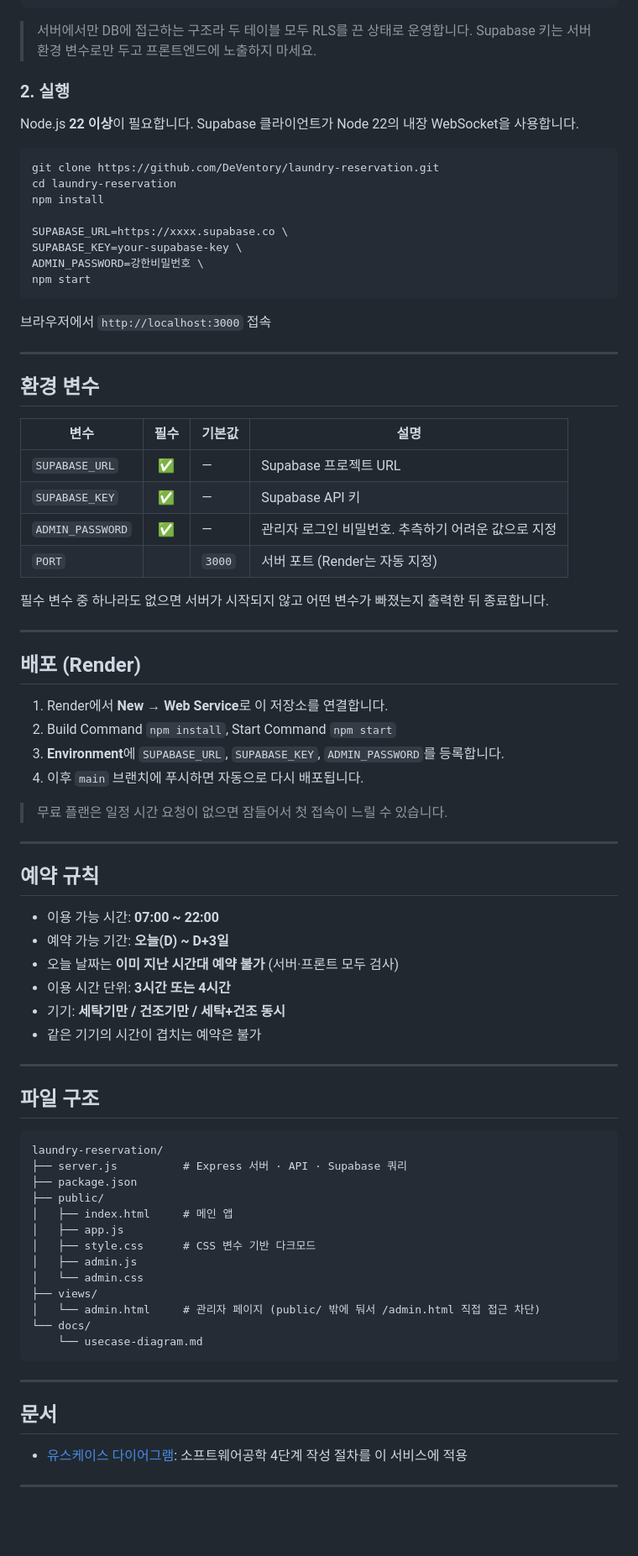
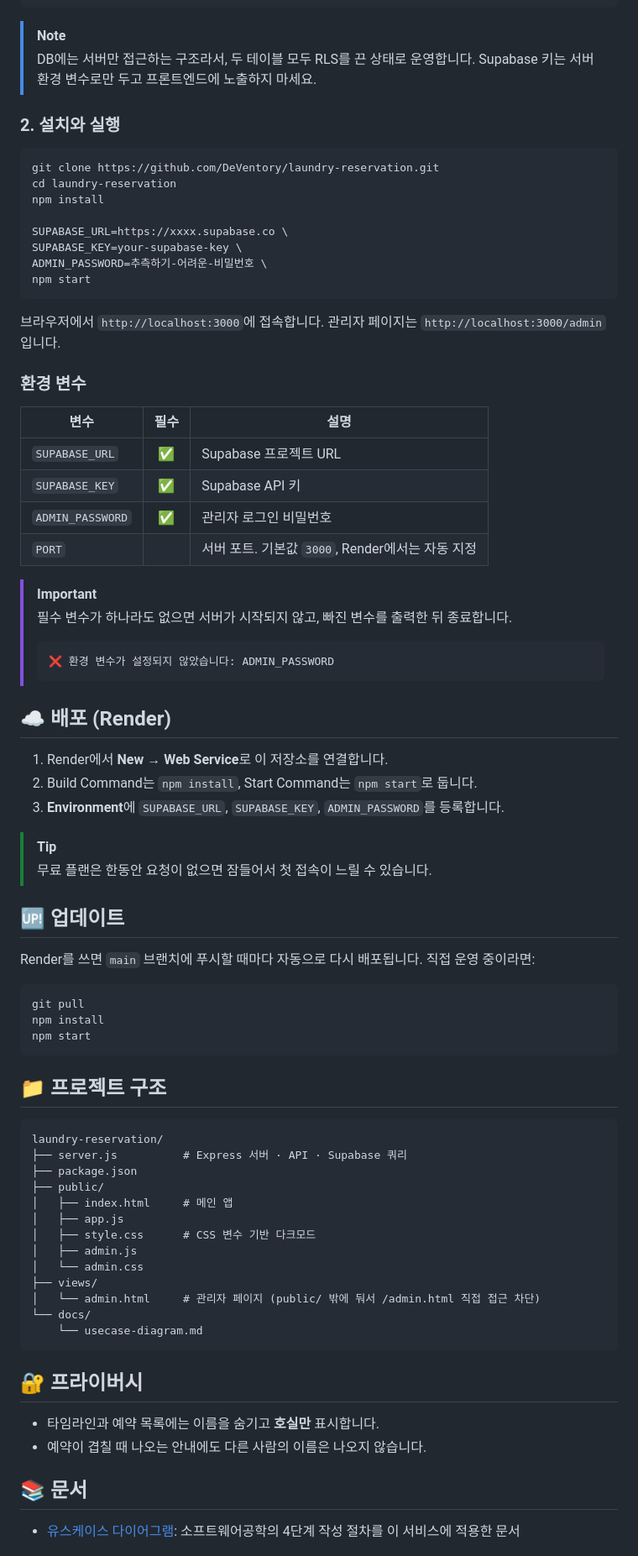
Before and after one commit to DeVentory/laundry-reservation, a Markdown page: README.md, the part around one of its changes. Shown at 84% size. Rendered like a GitHub page; blank space fills up the shorter version.

Commit message:
docs: README를 오픈소스 프로젝트 스타일로 개편
- 중앙 정렬 헤더 · 한 줄 소개 · 배지
- 문제 정의, 기능, 기술 스택 배지, 단계별 시작하기, 로드맵 구성
- GitHub 알림 블록(NOTE/TIP/IMPORTANT)으로 주의사항 강조

Co-Authored-By: Claude Opus 5.5 <noreply@anthropic.com>

````diff
--- a/README.md
+++ b/README.md
@@ -68,11 +97,10 @@ create table reservations (
 );
 ```
 
-> 서버에서만 DB에 접근하는 구조라 두 테이블 모두 RLS를 끈 상태로 운영합니다. Supabase 키는 서버 환경 변수로만 두고 프론트엔드에 노출하지 마세요.
+> [!NOTE]
+> DB에는 서버만 접근하는 구조라서, 두 테이블 모두 RLS를 끈 상태로 운영합니다. Supabase 키는 서버 환경 변수로만 두고 프론트엔드에 노출하지 마세요.
 
-### 2. 실행
-
-Node.js **22 이상**이 필요합니다. Supabase 클라이언트가 Node 22의 내장 WebSocket을 사용합니다.
+### 2. 설치와 실행
 
 ```bash
 git clone https://github.com/DeVentory/laundry-reservation.git
@@ -81,50 +109,47 @@ npm install
 
 SUPABASE_URL=https://xxxx.supabase.co \
 SUPABASE_KEY=your-supabase-key \
-ADMIN_PASSWORD=강한비밀번호 \
+ADMIN_PASSWORD=추측하기-어려운-비밀번호 \
 npm start
 ```
 
-브라우저에서 `http://localhost:3000` 접속
+브라우저에서 `http://localhost:3000`에 접속합니다. 관리자 페이지는 `http://localhost:3000/admin`입니다.
 
----
+### 환경 변수
 
-## 환경 변수
+| 변수 | 필수 | 설명 |
+|------|:---:|------|
+| `SUPABASE_URL` | ✅ | Supabase 프로젝트 URL |
+| `SUPABASE_KEY` | ✅ | Supabase API 키 |
+| `ADMIN_PASSWORD` | ✅ | 관리자 로그인 비밀번호 |
+| `PORT` | | 서버 포트. 기본값 `3000`, Render에서는 자동 지정 |
 
-| 변수 | 필수 | 기본값 | 설명 |
-|------|:---:|--------|------|
-| `SUPABASE_URL` | ✅ | — | Supabase 프로젝트 URL |
-| `SUPABASE_KEY` | ✅ | — | Supabase API 키 |
-| `ADMIN_PASSWORD` | ✅ | — | 관리자 로그인 비밀번호. 추측하기 어려운 값으로 지정 |
-| `PORT` | | `3000` | 서버 포트 (Render는 자동 지정) |
+> [!IMPORTANT]
+> 필수 변수가 하나라도 없으면 서버가 시작되지 않고, 빠진 변수를 출력한 뒤 종료합니다.
+> ```
+> ❌ 환경 변수가 설정되지 않았습니다: ADMIN_PASSWORD
+> ```
 
-필수 변수 중 하나라도 없으면 서버가 시작되지 않고 어떤 변수가 빠졌는지 출력한 뒤 종료합니다.
-
----
-
-## 배포 (Render)
+## ☁️ 배포 (Render)
 
 1. Render에서 **New → Web Service**로 이 저장소를 연결합니다.
-2. Build Command `npm install`, Start Command `npm start`
+2. Build Command는 `npm install`, Start Command는 `npm start`로 둡니다.
 3. **Environment**에 `SUPABASE_URL`, `SUPABASE_KEY`, `ADMIN_PASSWORD`를 등록합니다.
-4. 이후 `main` 브랜치에 푸시하면 자동으로 다시 배포됩니다.
 
-> 무료 플랜은 일정 시간 요청이 없으면 잠들어서 첫 접속이 느릴 수 있습니다.
+> [!TIP]
+> 무료 플랜은 한동안 요청이 없으면 잠들어서 첫 접속이 느릴 수 있습니다.
 
----
+## 🆙 업데이트
 
-## 예약 규칙
+Render를 쓰면 `main` 브랜치에 푸시할 때마다 자동으로 다시 배포됩니다. 직접 운영 중이라면:
 
-- 이용 가능 시간: **07:00 ~ 22:00**
-- 예약 가능 기간: **오늘(D) ~ D+3일**
-- 오늘 날짜는 **이미 지난 시간대 예약 불가** (서버·프론트 모두 검사)
-- 이용 시간 단위: **3시간 또는 4시간**
-- 기기: **세탁기만 / 건조기만 / 세탁+건조 동시**
-- 같은 기기의 시간이 겹치는 예약은 불가
+```bash
+git pull
+npm install
+npm start
+```
 
----
-
-## 파일 구조
+## 📁 프로젝트 구조
 
 ```
 laundry-reservation/
@@ -142,11 +167,12 @@ laundry-reservation/
     └── usecase-diagram.md
 ```
 
----
+## 🔐 프라이버시
 
-## 문서
+- 타임라인과 예약 목록에는 이름을 숨기고 **호실만** 표시합니다.
+- 예약이 겹칠 때 나오는 안내에도 다른 사람의 이름은 나오지 않습니다.
 
-- [유스케이스 다이어그램](docs/usecase-diagram.md): 소프트웨어공학 4단계 작성 절차를 이 서비스에 적용
+## 📚 문서
 
----
+- [유스케이스 다이어그램](docs/usecase-diagram.md): 소프트웨어공학의 4단계 작성 절차를 이 서비스에 적용한 문서
 
````
Also changed, not shown: other parts of README.md (+58 -29 lines).
